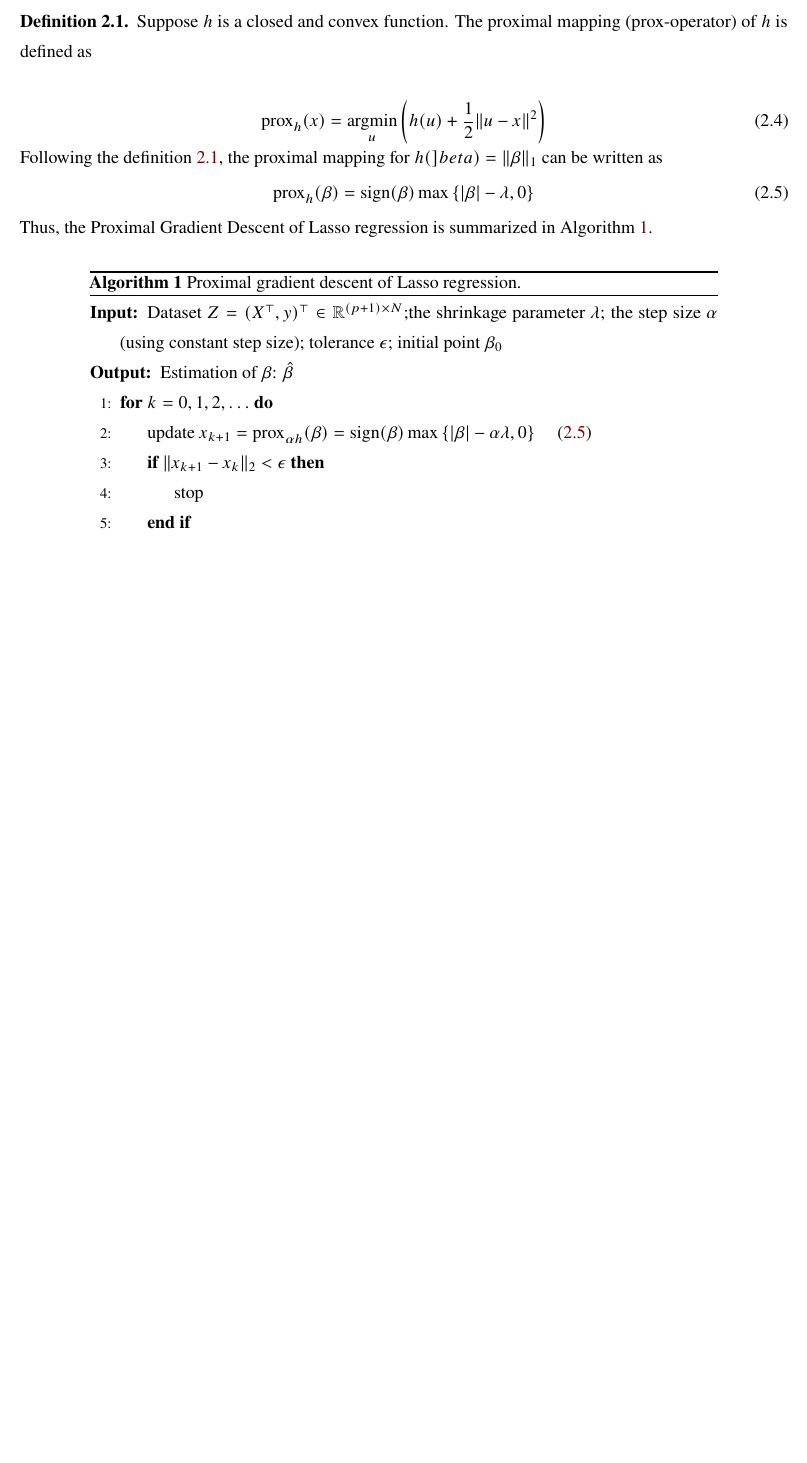
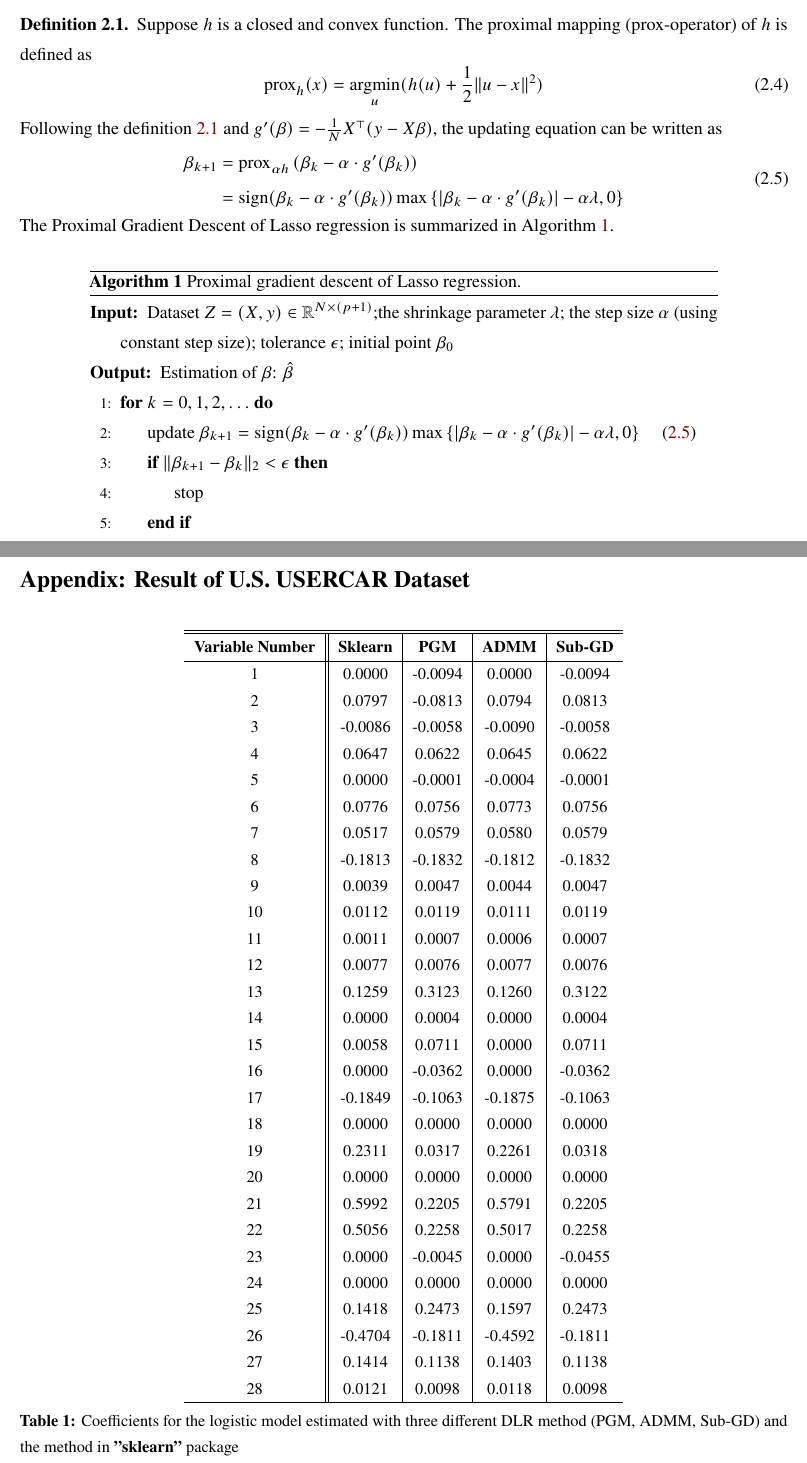
Before and after one commit to Ikerlz/DLR, a LaTeX document (report/main.tex): part of page 6 of 16 before the commit and two parts of pages 6 and 15 of 17 after it, the two joined at a grey line, cut so that both start at the same text, the shorter picture padded with empty space. Compiled offline with LuaLaTeX.

Commit message:
Update main.tex

```diff
--- a/report/main.tex
+++ b/report/main.tex
@@ -133,21 +133,24 @@ Proximal gradient methods are a generalized form of projection used to solve non
 \begin{equation}
     \min_{\beta} f(\beta)=g(\beta)+h(\beta)
 \end{equation}
-where $g(\beta) = \frac{1}{2N}\|y - X^{\top}\beta\|_{2}^{2}$ and $h(\beta) = \lambda\| \beta\|_1$. Since $h(\beta)$ is closed and convex function, then we can define the proximal mapping as follows:
+where $g(\beta) = \frac{1}{2N}\|y - X \beta\|_{2}^{2}$ and $h(\beta) = \lambda\| \beta\|_1$. Since $h(\beta)$ is closed and convex function, then we can define the proximal mapping as follows:
 
 \begin{definition}\label{def:prox}
 Suppose $h$ is a closed and convex function. The proximal mapping (prox-operator)
 of $h$ is defined as
+\begin{equation}
+\operatorname{prox}_{h}(x)=\underset{u}{\operatorname{argmin}}(h(u)+\frac{1}{2}\|u-x\|^{2})
+\end{equation}
 \end{definition}
-
-\begin{equation}
-\operatorname{prox}_{h}(x)=\underset{u}{\operatorname{argmin}}\left(h(u)+\frac{1}{2}\|u-x\|^{2}\right)
+\noindent
+Following the definition \ref{def:prox} and $g^{\prime}(\beta) = -\frac{1}{N}X^{\top}(y - X\beta)$, the updating equation can be written as
+\begin{equation}\label{equ:pgm_update}
+    \begin{aligned}
+    \beta_{k+1} &= \operatorname{prox}_{\alpha h}\left(\beta_k - \alpha \cdot g^{\prime}(\beta_k) \right) \\
+    &= \operatorname{sign}(\beta_k - \alpha \cdot g^{\prime}(\beta_k)) \max \left\{|\beta_k - \alpha \cdot g^{\prime}(\beta_k)|-\alpha \lambda, 0\right\}
+    \end{aligned}
 \end{equation}
-Following the definition \ref{def:prox}, the proximal mapping for $h(]beta) = \|\beta \|_1$ can be written as
-\begin{equation}\label{equ:prox_lasso}
-    \operatorname{prox}_{h}(\beta) = \operatorname{sign}(\beta) \max \left\{|\beta|-\lambda, 0\right\}
-\end{equation}
-Thus, the Proximal Gradient Descent of Lasso regression is summarized in Algorithm \ref{algo:pgd_lasso}.
+The Proximal Gradient Descent of Lasso regression is summarized in Algorithm \ref{algo:pgd_lasso}.
 
 \begin{center}
 \begin{minipage}{13.5cm}
@@ -155,12 +158,12 @@ Thus, the Proximal Gradient Descent of Lasso regression is summarized in Algorit
   \caption{Proximal gradient descent of Lasso regression.}\label{algo:pgd_lasso}
   \begin{algorithmic}[1]
     \Require
-      Dataset $Z = (X^{\top}, y)^{\top} \in \mbR^{(p+1) \times N}$;the shrinkage parameter $\lambda$;  the step size $\alpha$ (using constant step size); tolerance $\epsilon$; initial point $\beta_0$
+      Dataset $Z = (X, y) \in \mbR^{N \times (p+1)}$;the shrinkage parameter $\lambda$;  the step size $\alpha$ (using constant step size); tolerance $\epsilon$; initial point $\beta_0$
     \Ensure Estimation of $\beta$: $\hat{\beta}$
     \For {$k=0,1,2,\ldots$}
     {
-    \State update $x_{k+1}= \operatorname{prox}_{\alpha h}(\beta) = \operatorname{sign}(\beta) \max \left\{|\beta|-\alpha \lambda, 0\right\}$ \quad (\ref{equ:prox_lasso})
-    \If{$\|x_{k+1}-x_{k} \|_2 < \epsilon$}
+    \State update $\beta_{k+1} = \operatorname{sign}(\beta_k - \alpha \cdot g^{\prime}(\beta_k)) \max \left\{|\beta_k - \alpha \cdot g^{\prime}(\beta_k)|-\alpha \lambda, 0\right\}$ \quad (\ref{equ:pgm_update})
+    \If{$\|\beta_{k+1}-\beta_{k} \|_2 < \epsilon$}
     \State stop
     \EndIf
     }
@@ -196,4 +199,3 @@ Since the $\operatorname{sign}(\beta) \in \partial \|\beta \|_1$, the descent di
   \caption{Subgradient descent of Lasso regression.}\label{algo:sgd_lasso}
   \begin{algorithmic}[1]
     \Require
-      Dataset $Z = (X^{\top}, y)^{\top} \in \mbR^{(p+1) \times N}$;the shrinkage parameter $\lambda$;  the step size $\alpha$ (using constant step size); tolerance $\epsilon$; initial point $\beta_0$
@@ -451,6 +454,53 @@ To conclude the article, we provide several topics for future studies. First, be
 Thanks to Prof. Jiang for his teaching and guidance over the past semester. As a student of school of big data, this course gives us a very intuitive understanding of optimization algorithm. I believe the knowledge of this course will be of great help to our future research. At the same time,I would like to thank all the teaching assistants for correcting ours homework carefully and patiently answering our various questions, which has greatly helped our study of this course.
 
 \newpage
+
+\section*{Appendix: Result of U.S. USERCAR Dataset}\label{appendix}
+\addcontentsline{toc}{section}{Appendix: Result of U.S. USERCAR Dataset}
+
+\begin{table}[h]
+\label{table_res}
+\centering
+\begin{tabular}{c||c|c|c|c}
+\hline
+\hline
+\textbf{Variable Number} & \textbf{Sklearn} &  \textbf{PGM}    &   \textbf{ADMM} &  \textbf{Sub-GD} \\
+ \hline
+1 & 0.0000  & -0.0094 &  0.0000 & -0.0094 \\
+2 & 0.0797  & -0.0813 &  0.0794 &  0.0813 \\
+3 & -0.0086 & -0.0058 & -0.0090 & -0.0058 \\
+4 & 0.0647  &  0.0622 &  0.0645 &  0.0622 \\
+5 & 0.0000  & -0.0001 & -0.0004 & -0.0001 \\
+6 & 0.0776  &  0.0756 &  0.0773 &  0.0756 \\
+7 & 0.0517  &  0.0579 &  0.0580 &  0.0579 \\
+8 & -0.1813 & -0.1832 & -0.1812 & -0.1832 \\
+9 & 0.0039  &  0.0047 &  0.0044 &  0.0047 \\
+10 & 0.0112  &  0.0119 &  0.0111 &  0.0119 \\
+11 & 0.0011  &  0.0007 &  0.0006 &  0.0007 \\
+12 & 0.0077  &  0.0076 &  0.0077 &  0.0076 \\
+13 & 0.1259  &  0.3123 &  0.1260 &  0.3122 \\
+14 & 0.0000  &  0.0004 &  0.0000 &  0.0004 \\
+15 & 0.0058  &  0.0711 &  0.0000 &  0.0711 \\
+16 & 0.0000  & -0.0362 &  0.0000 & -0.0362 \\
+17 & -0.1849 & -0.1063 & -0.1875 & -0.1063 \\
+18 & 0.0000  &  0.0000 &  0.0000 &  0.0000 \\
+19 & 0.2311  &  0.0317 &  0.2261 &  0.0318 \\
+20 & 0.0000  &  0.0000 &  0.0000 &  0.0000 \\
+21 & 0.5992  &  0.2205 &  0.5791 &  0.2205 \\
+22 & 0.5056  &  0.2258 &  0.5017 &  0.2258 \\
+23 & 0.0000  & -0.0045 &  0.0000 & -0.0455 \\
+24 & 0.0000  &  0.0000 &  0.0000 &  0.0000 \\
+25 & 0.1418  &  0.2473 &  0.1597 &  0.2473 \\
+26 & -0.4704 & -0.1811 & -0.4592 & -0.1811 \\
+27 & 0.1414  &  0.1138 &  0.1403 &  0.1138 \\
+28 & 0.0121  &  0.0098 &  0.0118 &  0.0098 \\
+\hline
+\end{tabular}
+\caption{Coefficients for the logistic model estimated with three different DLR method (PGM, ADMM, Sub-GD) and the method in \textbf{"sklearn"} package}
+\end{table}
+
+\newpage
+
 \bibliographystyle{asa}
 \bibliography{reference}
 \addcontentsline{toc}{section}{References}
```
Also changed, not shown: report/main.tex (15 more changed lines).
